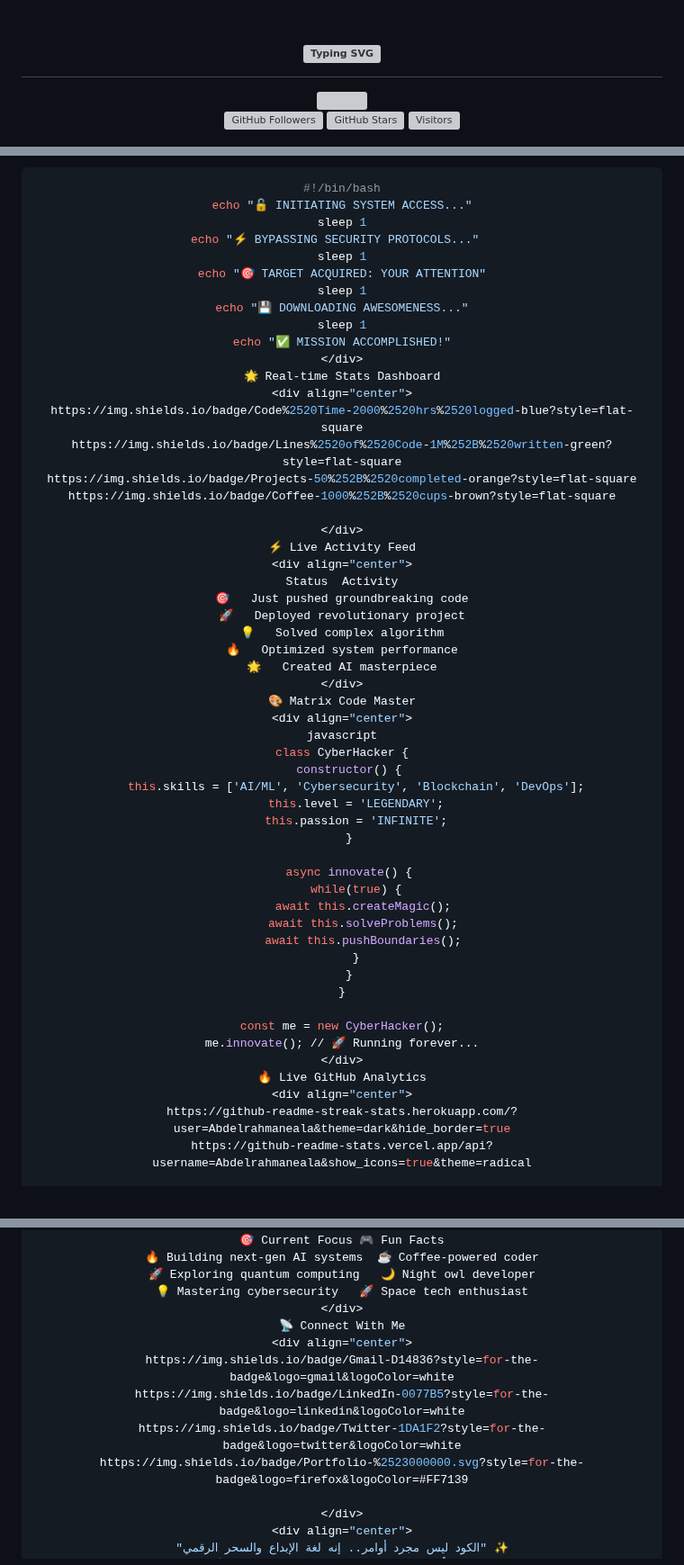
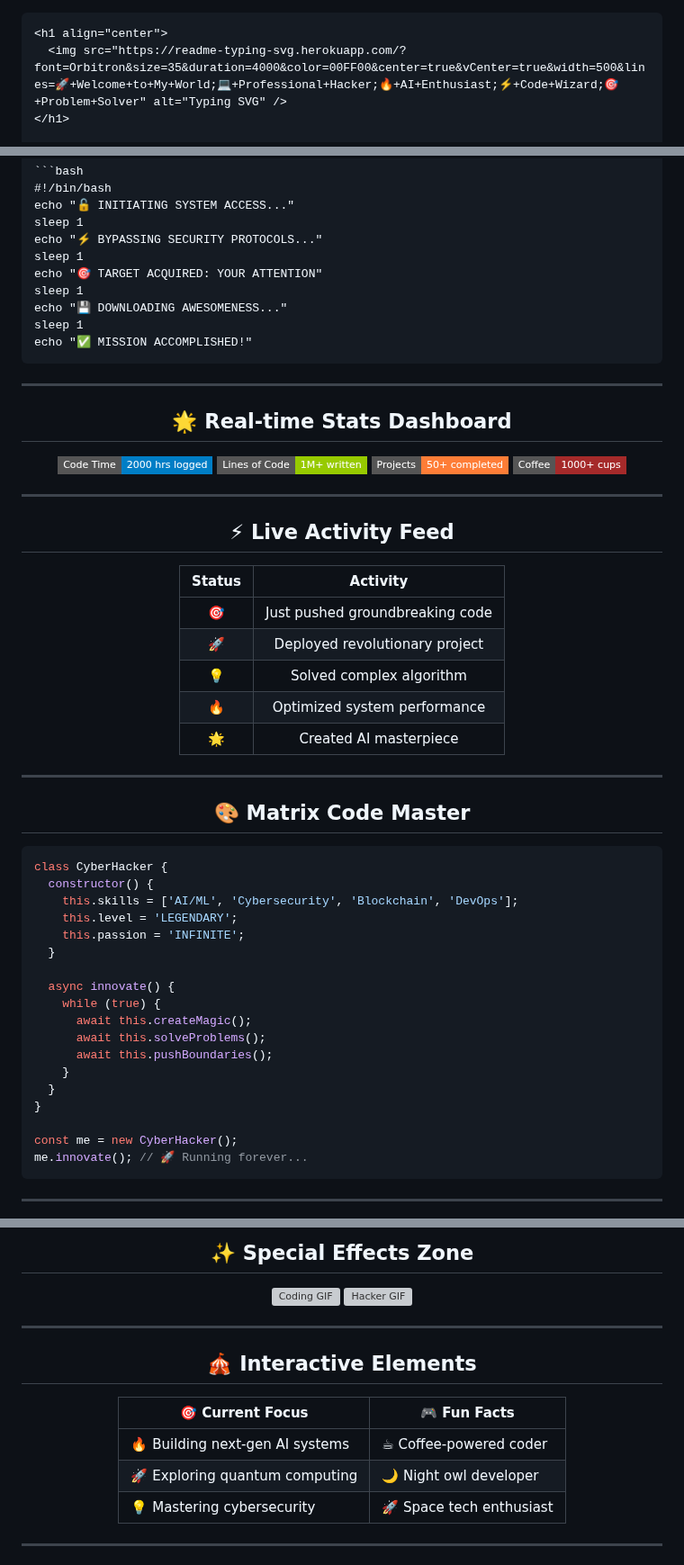
Before and after one commit to abdelrhman445/abdelrhman445, a Markdown page: README.md, 3 parts joined by grey strips. Shown at 90% size. Drawn GitHub-style; badges without logos; grey boxes are pictures that could not be loaded.

````diff
--- a/README.md
+++ b/README.md
@@ -1,3 +1,4 @@
+```html
 <h1 align="center">
   <img src="https://readme-typing-svg.herokuapp.com/?font=Orbitron&size=35&duration=4000&color=00FF00&center=true&vCenter=true&width=500&lines=🚀+Welcome+to+My+World;💻+Professional+Hacker;🔥+AI+Enthusiast;⚡+Code+Wizard;🎯+Problem+Solver" alt="Typing SVG" />
 </h1>
@@ -31,27 +33,45 @@ sleep 1
 echo "💾 DOWNLOADING AWESOMENESS..."
 sleep 1
 echo "✅ MISSION ACCOMPLISHED!"
-</div>
-🌟 Real-time Stats Dashboard
+```
+
+---
+
 <div align="center">
-https://img.shields.io/badge/Code%2520Time-2000%2520hrs%2520logged-blue?style=flat-square
-https://img.shields.io/badge/Lines%2520of%2520Code-1M%252B%2520written-green?style=flat-square
-https://img.shields.io/badge/Projects-50%252B%2520completed-orange?style=flat-square
-https://img.shields.io/badge/Coffee-1000%252B%2520cups-brown?style=flat-square
+
+## 🌟 **Real-time Stats Dashboard**
+
+![Code Time](https://img.shields.io/badge/Code%20Time-2000%20hrs%20logged-blue?style=flat-square)
+![Lines of Code](https://img.shields.io/badge/Lines%20of%20Code-1M%2B%20written-green?style=flat-square)
+![Projects](https://img.shields.io/badge/Projects-50%2B%20completed-orange?style=flat-square)
+![Coffee](https://img.shields.io/badge/Coffee-1000%2B%20cups-brown?style=flat-square)
 
 </div>
-⚡ Live Activity Feed
+
+---
+
 <div align="center">
-Status	Activity
-🎯	Just pushed groundbreaking code
-🚀	Deployed revolutionary project
-💡	Solved complex algorithm
-🔥	Optimized system performance
-🌟	Created AI masterpiece
+
+## ⚡ **Live Activity Feed**
+
+| Status | Activity |
+|:--:|:--:|
+| 🎯 | Just pushed groundbreaking code |
+| 🚀 | Deployed revolutionary project |
+| 💡 | Solved complex algorithm |
+| 🔥 | Optimized system performance |
+| 🌟 | Created AI masterpiece |
+
 </div>
-🎨 Matrix Code Master
+
+---
+
 <div align="center">
-javascript
+
+## 🎨 **Matrix Code Master**
+</div>
+
+```javascript
 class CyberHacker {
   constructor() {
     this.skills = ['AI/ML', 'Cybersecurity', 'Blockchain', 'DevOps'];
@@ -60,7 +80,7 @@ class CyberHacker {
   }
 
   async innovate() {
-    while(true) {
+    while (true) {
       await this.createMagic();
       await this.solveProblems();
       await this.pushBoundaries();
@@ -70,9 +90,9 @@ class CyberHacker {
 
 const me = new CyberHacker();
 me.innovate(); // 🚀 Running forever...
-</div>
-🔥 Live GitHub Analytics
+```
+
+---
+
 <div align="center">
-https://github-readme-streak-stats.herokuapp.com/?user=Abdelrahmaneala&theme=dark&hide_border=true
-https://github-readme-stats.vercel.app/api?username=Abdelrahmaneala&show_icons=true&theme=radical
 
@@ -105,15 +141,27 @@ https://img.shields.io/badge/Docker-2496ED?style=for-the-badge&logo=docker&logoC
 <div align="center">
-🎯 Current Focus	🎮 Fun Facts
-🔥 Building next-gen AI systems	☕ Coffee-powered coder
-🚀 Exploring quantum computing	🌙 Night owl developer
-💡 Mastering cybersecurity	🚀 Space tech enthusiast
-</div>
-📡 Connect With Me
-<div align="center">
-https://img.shields.io/badge/Gmail-D14836?style=for-the-badge&logo=gmail&logoColor=white
-https://img.shields.io/badge/LinkedIn-0077B5?style=for-the-badge&logo=linkedin&logoColor=white
-https://img.shields.io/badge/Twitter-1DA1F2?style=for-the-badge&logo=twitter&logoColor=white
-https://img.shields.io/badge/Portfolio-%2523000000.svg?style=for-the-badge&logo=firefox&logoColor=#FF7139
+
+## ✨ **Special Effects Zone**
+
+<img src="https://media.giphy.com/media/qgQUggAC3Pfv687qPC/giphy.gif" width="300" alt="Coding GIF"/>
+<img src="https://media.giphy.com/media/L1R1tvI9svkIWwpVYr/giphy.gif" width="200" alt="Hacker GIF"/>
 
 </div>
+
+---
+
 <div align="center">
+
+## 🎪 **Interactive Elements**
+
+| 🎯 Current Focus | 🎮 Fun Facts |
+|------------------|--------------|
+| 🔥 Building next-gen AI systems | ☕ Coffee-powered coder |
+| 🚀 Exploring quantum computing | 🌙 Night owl developer |
+| 💡 Mastering cybersecurity | 🚀 Space tech enthusiast |
+
+</div>
+
+---
+
+<div align="center">
+
````
Also changed, not shown: other parts of README.md (+53 -15 lines).
